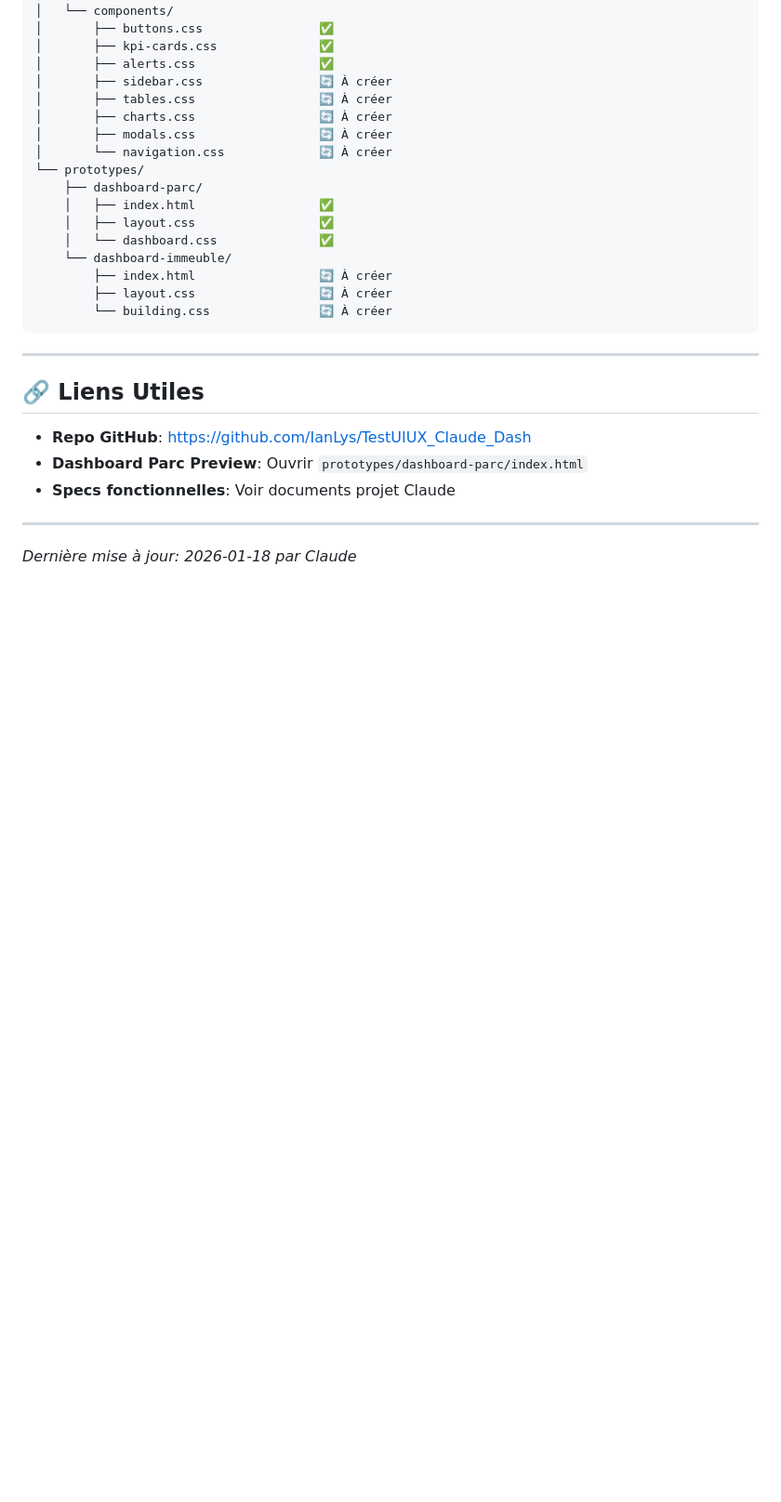
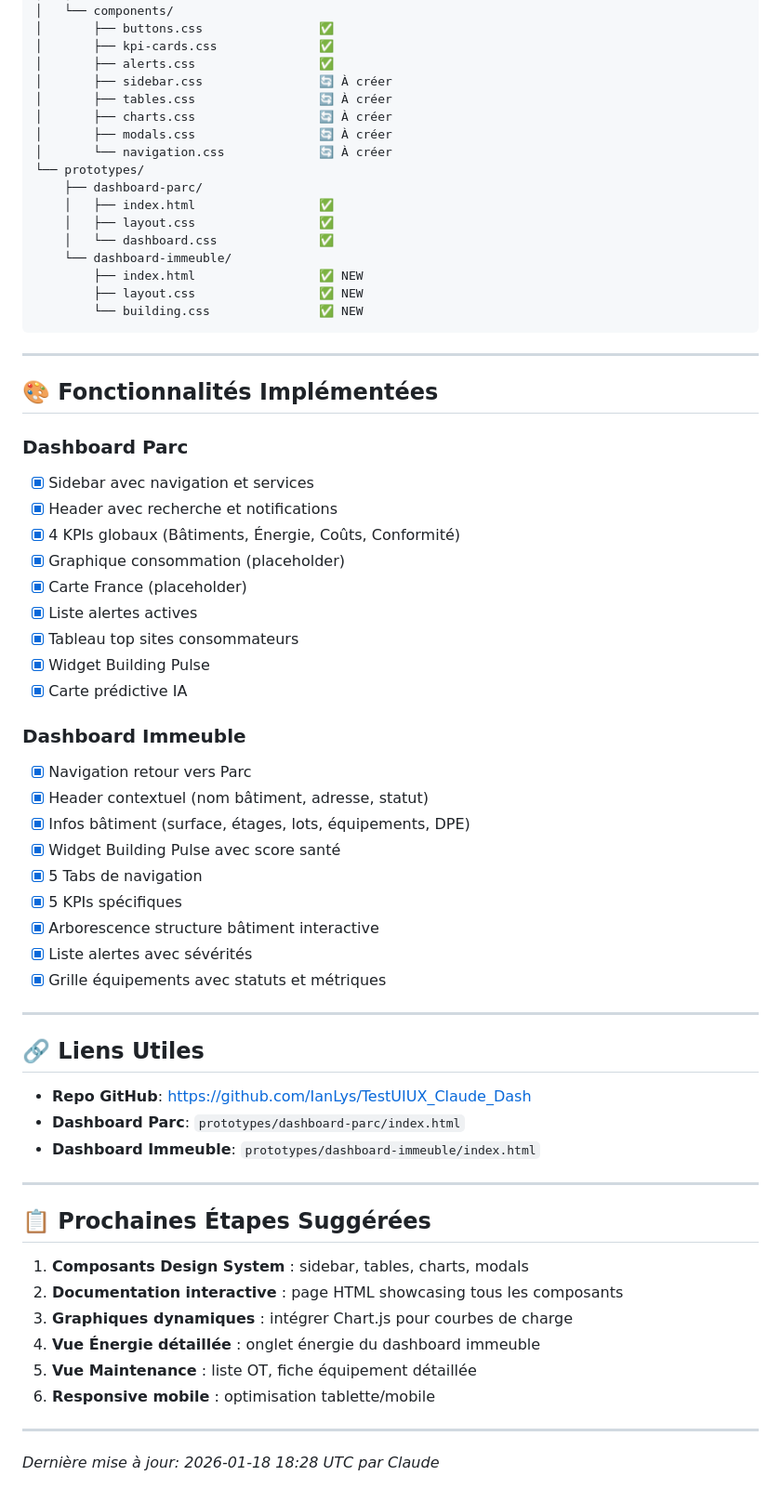
Before and after one commit to IanLys/TestUIUX_Claude_Dash, a Markdown page: CLAUDE_STATE.md, the part around one of its changes. Shown at 93% size. GitHub-like rendering; blank space fills up the shorter version.

Commit message:
📋 Mise à jour suivi: Dashboard Immeuble terminé

````diff
--- a/CLAUDE_STATE.md
+++ b/CLAUDE_STATE.md
@@ -90,19 +104,56 @@ IanLys/TestUIUX_Claude_Dash/
     │   ├── layout.css                 ✅
     │   └── dashboard.css              ✅
     └── dashboard-immeuble/
-        ├── index.html                 🔄 À créer
-        ├── layout.css                 🔄 À créer
-        └── building.css               🔄 À créer
+        ├── index.html                 ✅ NEW
+        ├── layout.css                 ✅ NEW
+        └── building.css               ✅ NEW
 ```
+
+---
+
+## 🎨 Fonctionnalités Implémentées
+
+### Dashboard Parc
+- [x] Sidebar avec navigation et services
+- [x] Header avec recherche et notifications
+- [x] 4 KPIs globaux (Bâtiments, Énergie, Coûts, Conformité)
+- [x] Graphique consommation (placeholder)
+- [x] Carte France (placeholder)
+- [x] Liste alertes actives
+- [x] Tableau top sites consommateurs
+- [x] Widget Building Pulse
+- [x] Carte prédictive IA
+
+### Dashboard Immeuble
+- [x] Navigation retour vers Parc
+- [x] Header contextuel (nom bâtiment, adresse, statut)
+- [x] Infos bâtiment (surface, étages, lots, équipements, DPE)
+- [x] Widget Building Pulse avec score santé
+- [x] 5 Tabs de navigation
+- [x] 5 KPIs spécifiques
+- [x] Arborescence structure bâtiment interactive
+- [x] Liste alertes avec sévérités
+- [x] Grille équipements avec statuts et métriques
 
 ---
 
 ## 🔗 Liens Utiles
 
 - **Repo GitHub**: https://github.com/IanLys/TestUIUX_Claude_Dash
-- **Dashboard Parc Preview**: Ouvrir `prototypes/dashboard-parc/index.html`
-- **Specs fonctionnelles**: Voir documents projet Claude
+- **Dashboard Parc**: `prototypes/dashboard-parc/index.html`
+- **Dashboard Immeuble**: `prototypes/dashboard-immeuble/index.html`
 
 ---
 
-*Dernière mise à jour: 2026-01-18 par Claude*
+## 📋 Prochaines Étapes Suggérées
+
+1. **Composants Design System** : sidebar, tables, charts, modals
+2. **Documentation interactive** : page HTML showcasing tous les composants
+3. **Graphiques dynamiques** : intégrer Chart.js pour courbes de charge
+4. **Vue Énergie détaillée** : onglet énergie du dashboard immeuble
+5. **Vue Maintenance** : liste OT, fiche équipement détaillée
+6. **Responsive mobile** : optimisation tablette/mobile
+
+---
+
+*Dernière mise à jour: 2026-01-18 18:28 UTC par Claude*
````
Also changed, not shown: other parts of CLAUDE_STATE.md (+27 -13 lines).
